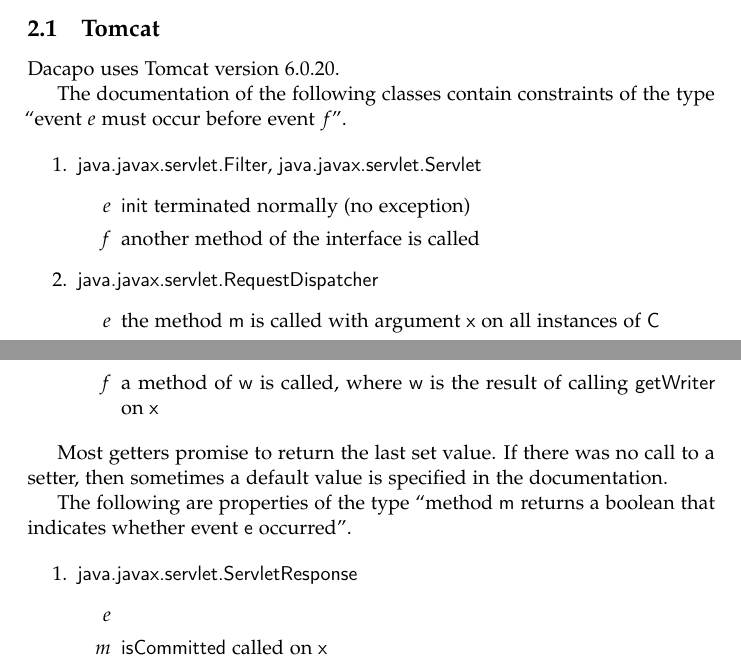
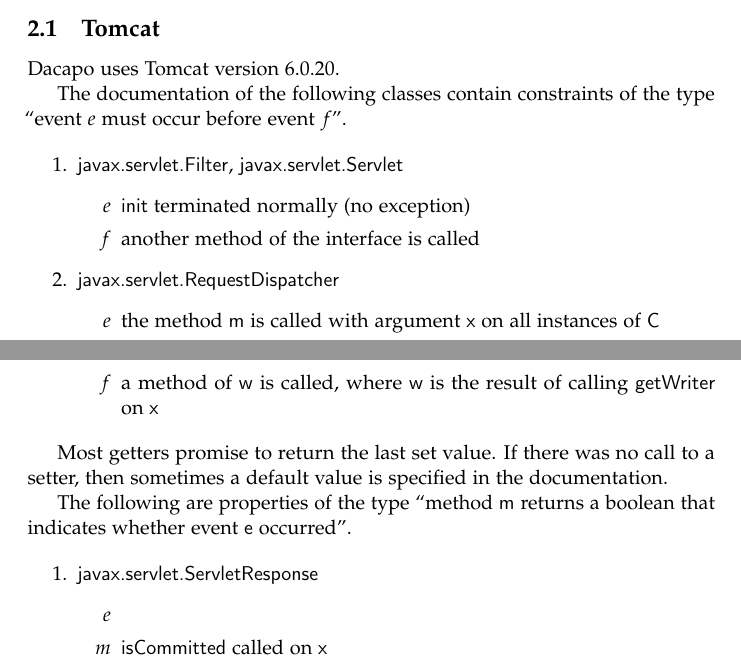
Before and after one commit to rgrig/papers, a LaTeX document (safety/notes.tex): two parts of pages 4 and 5 of 5, joined at a grey line, cut so that both start at the same text. Compiled offline with pdfLaTeX.

Commit message:
Fixed small mistake in notes.

```diff
--- a/safety/notes.tex
+++ b/safety/notes.tex
@@ -195,13 +195,13 @@
 
 \begin{enumerate}
 \item
-\textsf{java.javax.servlet.Filter}, \textsf{java.javax.servlet.Servlet}
+\textsf{javax.servlet.Filter}, \textsf{javax.servlet.Servlet}
   \begin{itemize}
   \item[$e$] \textsf{init} terminated normally (no exception)
   \item[$f$] another method of the interface is called
   \end{itemize}
 \item
-\textsf{java.javax.servlet.RequestDispatcher}
+\textsf{javax.servlet.RequestDispatcher}
   \begin{itemize}
   \item[$e$] the method \textsf{m} is called with argument~\textsf{x} on all instances of~\textsf{C}
   \item[$f$] the method \textsf{n} is called with argument~\textsf{x} on some instance of~\textsf{D}
@@ -227,7 +227,7 @@
 
 \begin{enumerate}
 \item
-\textsf{java.javax.servlet.ServletResponse}
+\textsf{javax.servlet.ServletResponse}
   \begin{itemize}
   \item[$e$]
   \item[$m$] \textsf{isCommitted} called on~\textsf{x}
```
Also changed, not shown: safety/notes.tex (4 more changed lines).
